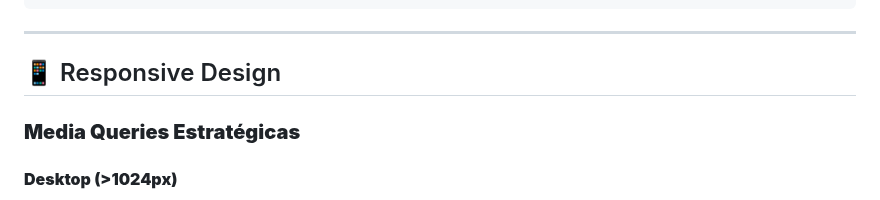
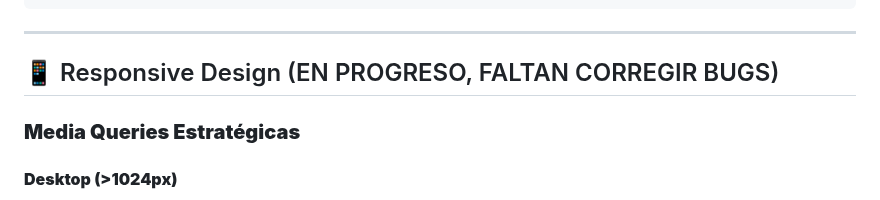
Before and after one commit to Camarai-official/socialhub.camarai.es, a Markdown page: README.md, the part around the change. GitHub-like rendering.

Commit message:
Update README.md to indicate that the responsive design section is a work in progress and requires bug fixes.

```diff
--- a/README.md
+++ b/README.md
@@ -84,7 +84,7 @@ El diseño sigue estrictamente las **Apple Human Interface Guidelines** para cre
 
 ---
 
-## 📱 Responsive Design
+## 📱 Responsive Design (EN PROGRESO, FALTAN CORREGIR BUGS)
 
 ### **Media Queries Estratégicas**
 
```
